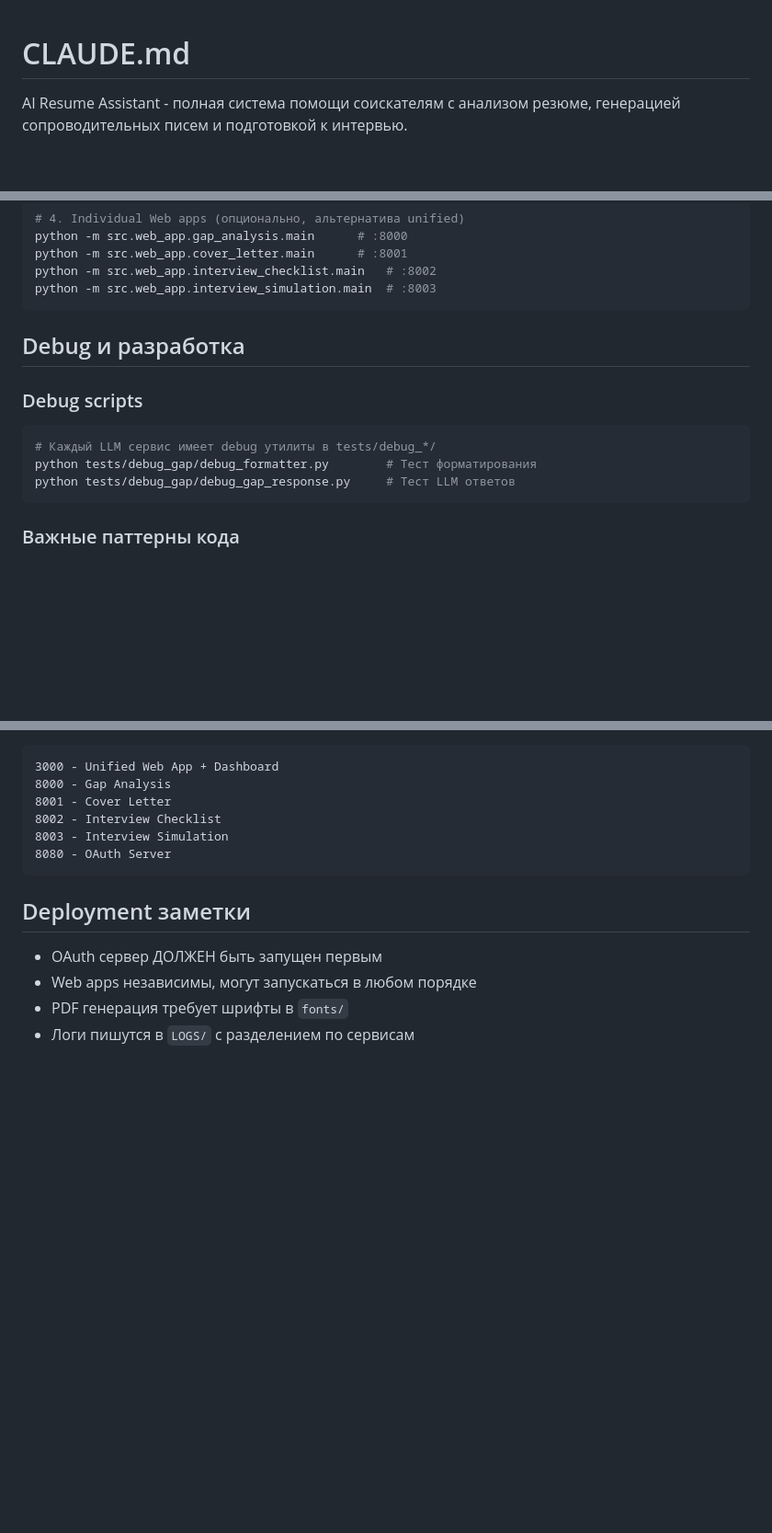
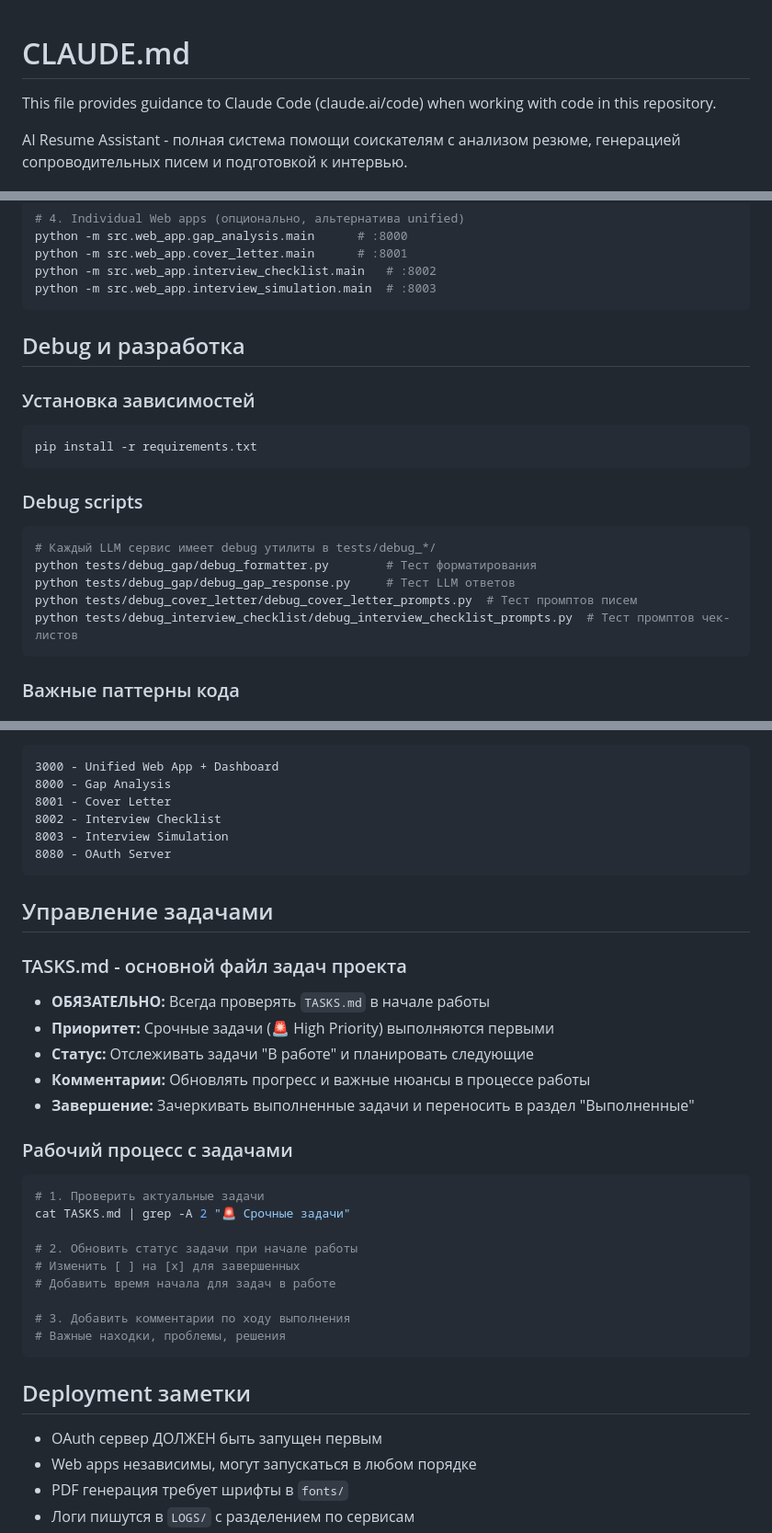
Before and after one commit to Maskedxxx/gpt4o-mini-hackathon_finish, a Markdown page: CLAUDE.md, 3 parts joined by grey strips. Shown: that part at 92% size. GitHub-like rendering; blank space fills up the shorter version.

````diff
--- a/CLAUDE.md
+++ b/CLAUDE.md
@@ -1,4 +1,6 @@
 # CLAUDE.md
+
+This file provides guidance to Claude Code (claude.ai/code) when working with code in this repository.
 
 AI Resume Assistant - полная система помощи соискателям с анализом резюме, генерацией сопроводительных писем и подготовкой к интервью.
 
@@ -128,11 +130,18 @@ python -m src.web_app.interview_simulation.main  # :8003
 
 ## Debug и разработка
 
+### Установка зависимостей
+```bash
+pip install -r requirements.txt
+```
+
 ### Debug scripts
 ```bash
 # Каждый LLM сервис имеет debug утилиты в tests/debug_*/
 python tests/debug_gap/debug_formatter.py        # Тест форматирования
 python tests/debug_gap/debug_gap_response.py     # Тест LLM ответов
+python tests/debug_cover_letter/debug_cover_letter_prompts.py  # Тест промптов писем
+python tests/debug_interview_checklist/debug_interview_checklist_prompts.py  # Тест промптов чек-листов
 ```
 
 ### Важные паттерны кода
@@ -220,6 +229,28 @@ openai_controller.check_api_permission()  # Проверка разрешени
 8080 - OAuth Server
 ```
 
+## Управление задачами
+
+### TASKS.md - основной файл задач проекта
+- **ОБЯЗАТЕЛЬНО:** Всегда проверять `TASKS.md` в начале работы
+- **Приоритет:** Срочные задачи (🚨 High Priority) выполняются первыми
+- **Статус:** Отслеживать задачи "В работе" и планировать следующие
+- **Комментарии:** Обновлять прогресс и важные нюансы в процессе работы
+- **Завершение:** Зачеркивать выполненные задачи и переносить в раздел "Выполненные"
+
+### Рабочий процесс с задачами
+```bash
+# 1. Проверить актуальные задачи
+cat TASKS.md | grep -A 2 "🚨 Срочные задачи"
+
+# 2. Обновить статус задачи при начале работы
+# Изменить [ ] на [x] для завершенных
+# Добавить время начала для задач в работе
+
+# 3. Добавить комментарии по ходу выполнения
+# Важные находки, проблемы, решения
+```
+
 ## Deployment заметки
 
 - OAuth сервер ДОЛЖЕН быть запущен первым
````
Also changed, not shown: GEMINI.md (added, +84 -0 lines), TASKS.md (added, +101 -0 lines).
